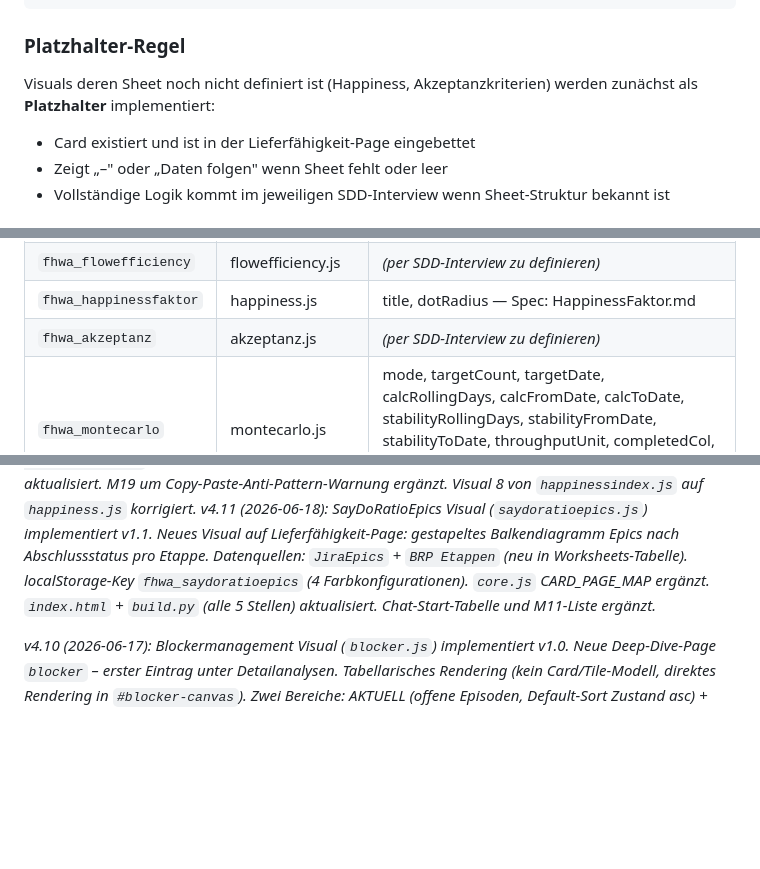
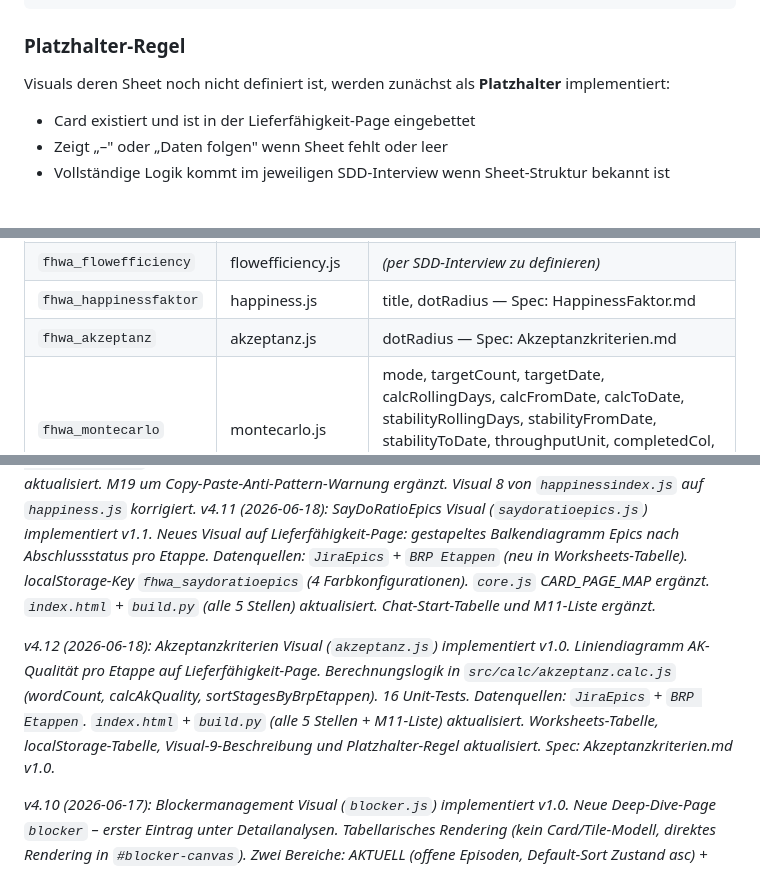
Before and after one commit to Pugemug/My_Dashboard, a Markdown page: docs/WebAppEntwickeln.md, 3 parts joined by grey strips. Drawn GitHub-style; blank space fills up the shorter version.

```diff
--- a/docs/WebAppEntwickeln.md
+++ b/docs/WebAppEntwickeln.md
@@ -778,7 +777,7 @@ if (!epics.length) {
 
 ### Platzhalter-Regel
 
-Visuals deren Sheet noch nicht definiert ist (Happiness, Akzeptanzkriterien) werden zunächst als **Platzhalter** implementiert:
+Visuals deren Sheet noch nicht definiert ist, werden zunächst als **Platzhalter** implementiert:
 - Card existiert und ist in der Lieferfähigkeit-Page eingebettet
 - Zeigt „–" oder „Daten folgen" wenn Sheet fehlt oder leer
 - Vollständige Logik kommt im jeweiligen SDD-Interview wenn Sheet-Struktur bekannt ist
@@ -1048,7 +1047,7 @@ export function init() {
 | `fhwa_wipkpi` | wipkpi.js | *(per SDD-Interview zu definieren)* |
 | `fhwa_flowefficiency` | flowefficiency.js | *(per SDD-Interview zu definieren)* |
 | `fhwa_happinessfaktor` | happiness.js | title, dotRadius — Spec: HappinessFaktor.md |
-| `fhwa_akzeptanz` | akzeptanz.js | *(per SDD-Interview zu definieren)* |
+| `fhwa_akzeptanz` | akzeptanz.js | dotRadius — Spec: Akzeptanzkriterien.md |
 | `fhwa_montecarlo` | montecarlo.js | mode, targetCount, targetDate, calcRollingDays, calcFromDate, calcToDate, stabilityRollingDays, stabilityFromDate, stabilityToDate, throughputUnit, completedCol, numRuns, cvThresholdGreen, cvThresholdRed, showP50/70/85/95, colorP50/70/85/95 |
 
 **Hinweis:** `fhwa_layout` (ohne `2`) war der Key der alten Single-File-Version (v1.x). Wird ignoriert.
@@ -1790,4 +1789,6 @@ Projektspezifische Begriffe die zu Missverständnissen geführt haben oder führ
 *v4.9 (2026-06-15): 6 Bugfixes (Bug 10–15): fehlender core-Import flowefficiency.js, Math.max-Spread-Pattern (boxchart/scatter), XSS-Escaping (wip/happiness), Rejected-Ausschluss in WIP, CARD_PAGE_MAP bereinigt (happinessindex→happinessfaktor), hardcodierte Farbe scatter.js. Redundante `core.activePage()`-Methode entfernt (→ `core.state.activePage`). Toter Fallback-Div `#page-canvas-lieferfahigkeit` aus index.html entfernt. DOM-Struktur, API-Dok und localStorage-Keys entsprechend aktualisiert. M19 um Copy-Paste-Anti-Pattern-Warnung ergänzt. Visual 8 von `happinessindex.js` auf `happiness.js` korrigiert.*
 *v4.11 (2026-06-18): SayDoRatioEpics Visual (`saydoratioepics.js`) implementiert v1.1. Neues Visual auf Lieferfähigkeit-Page: gestapeltes Balkendiagramm Epics nach Abschlussstatus pro Etappe. Datenquellen: `JiraEpics` + `BRP Etappen` (neu in Worksheets-Tabelle). localStorage-Key `fhwa_saydoratioepics` (4 Farbkonfigurationen). `core.js` CARD_PAGE_MAP ergänzt. `index.html` + `build.py` (alle 5 Stellen) aktualisiert. Chat-Start-Tabelle und M11-Liste ergänzt.*
 
+*v4.12 (2026-06-18): Akzeptanzkriterien Visual (`akzeptanz.js`) implementiert v1.0. Liniendiagramm AK-Qualität pro Etappe auf Lieferfähigkeit-Page. Berechnungslogik in `src/calc/akzeptanz.calc.js` (wordCount, calcAkQuality, sortStagesByBrpEtappen). 16 Unit-Tests. Datenquellen: `JiraEpics` + `BRP Etappen`. `index.html` + `build.py` (alle 5 Stellen + M11-Liste) aktualisiert. Worksheets-Tabelle, localStorage-Tabelle, Visual-9-Beschreibung und Platzhalter-Regel aktualisiert. Spec: Akzeptanzkriterien.md v1.0.*
+
 *v4.10 (2026-06-17): Blockermanagement Visual (`blocker.js`) implementiert v1.0. Neue Deep-Dive-Page `blocker` – erster Eintrag unter Detailanalysen. Tabellarisches Rendering (kein Card/Tile-Modell, direktes Rendering in `#blocker-canvas`). Zwei Bereiche: AKTUELL (offene Episoden, Default-Sort Zustand asc) + GESAMT (alle Episoden, Default-Sort BlockedStart desc), je mit sortierbarer Haupt-Tabelle und 3 Summary-Tabellen (Blockiert/Wartend/Rollup, feste Kategorien). Bugfix: `core.state.filter` → `core.state.squadFilter`. `index.html` + `build.py` aktualisiert (alle 5+1 Stellen). M11-Expected-Liste um `init_blocker` ergänzt. Chat-Start-Tabelle um `blocker.js`-Zeile ergänzt. Pages-Tabelle + Sidebar-Struktur + Visuals-Abschnitt + Projektstruktur aktualisiert.*
```
Also changed, not shown: other parts of docs/WebAppEntwickeln.md (+3 -4 lines), docs/specs/Akzeptanzkriterien.md (+3 -2 lines).
